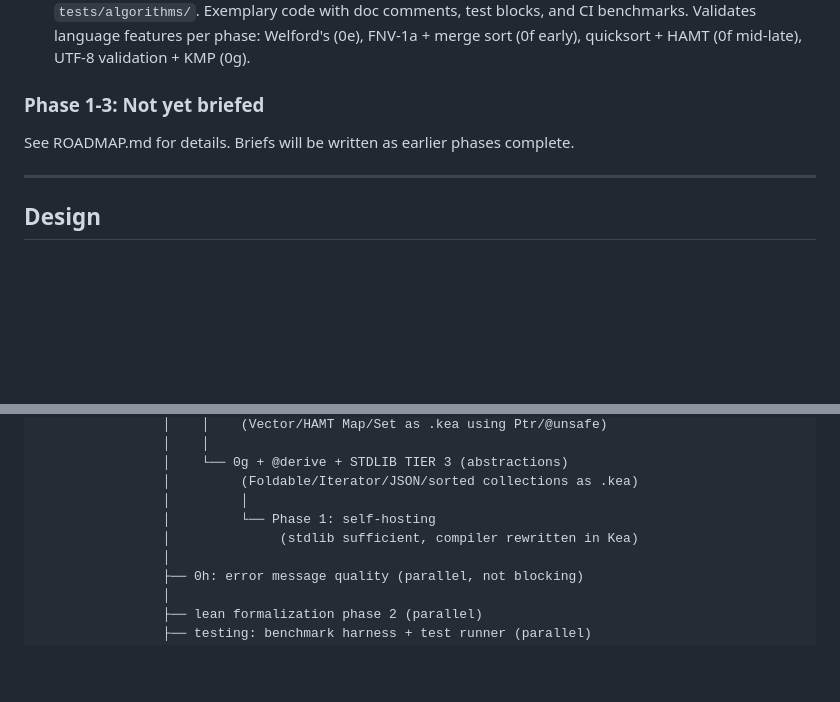
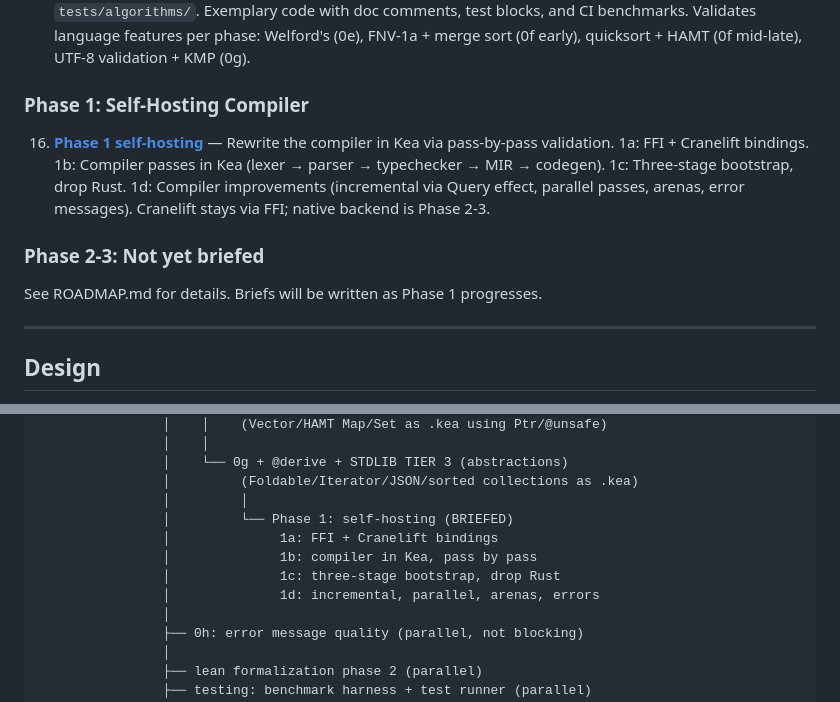
Before and after one commit to amplifiedai/kea, a Markdown page: BRIEFS/INDEX.md, 2 parts joined by grey strips. Rendered like a GitHub page; blank space fills up the shorter version.

```diff
--- a/BRIEFS/INDEX.md
+++ b/BRIEFS/INDEX.md
@@ -88,9 +88,13 @@ Designed and approved. Ready to pick up. Ordered by execution sequence per ROADM
 8. **[Lean formalization](in-progress/lean-formalization.md)** (Phase 0c-0e parallel, active) — Migrate Rill's Lean 4 formalization into Kea, then prove Kea-specific effect handler properties (removal, resume linearity, Fail/Result equivalence).
 12. **[Algorithm gallery](todo/algorithm-gallery.md)** (Phase 0e through 0g, parallel) — Curated corpus of classic algorithms in `tests/algorithms/`. Exemplary code with doc comments, test blocks, and CI benchmarks. Validates language features per phase: Welford's (0e), FNV-1a + merge sort (0f early), quicksort + HAMT (0f mid-late), UTF-8 validation + KMP (0g).
 
-### Phase 1-3: Not yet briefed
+### Phase 1: Self-Hosting Compiler
 
-See ROADMAP.md for details. Briefs will be written as earlier phases complete.
+16. **[Phase 1 self-hosting](todo/phase-1-self-hosting.md)** — Rewrite the compiler in Kea via pass-by-pass validation. 1a: FFI + Cranelift bindings. 1b: Compiler passes in Kea (lexer → parser → typechecker → MIR → codegen). 1c: Three-stage bootstrap, drop Rust. 1d: Compiler improvements (incremental via Query effect, parallel passes, arenas, error messages). Cranelift stays via FFI; native backend is Phase 2-3.
+
+### Phase 2-3: Not yet briefed
+
+See ROADMAP.md for details. Briefs will be written as Phase 1 progresses.
 
 ---
 
@@ -170,8 +174,11 @@ Completed briefs. Kept for reference and design rationale.
                 │    └── 0g + @derive + STDLIB TIER 3 (abstractions)
                 │         (Foldable/Iterator/JSON/sorted collections as .kea)
                 │         │
-                │         └── Phase 1: self-hosting
-                │              (stdlib sufficient, compiler rewritten in Kea)
+                │         └── Phase 1: self-hosting (BRIEFED)
+                │              1a: FFI + Cranelift bindings
+                │              1b: compiler in Kea, pass by pass
+                │              1c: three-stage bootstrap, drop Rust
+                │              1d: incremental, parallel, arenas, errors
                 │
                 ├── 0h: error message quality (parallel, not blocking)
                 │
```
Also changed, not shown: BRIEFS/todo/phase-1-self-hosting.md (added, +368 -0 lines).
